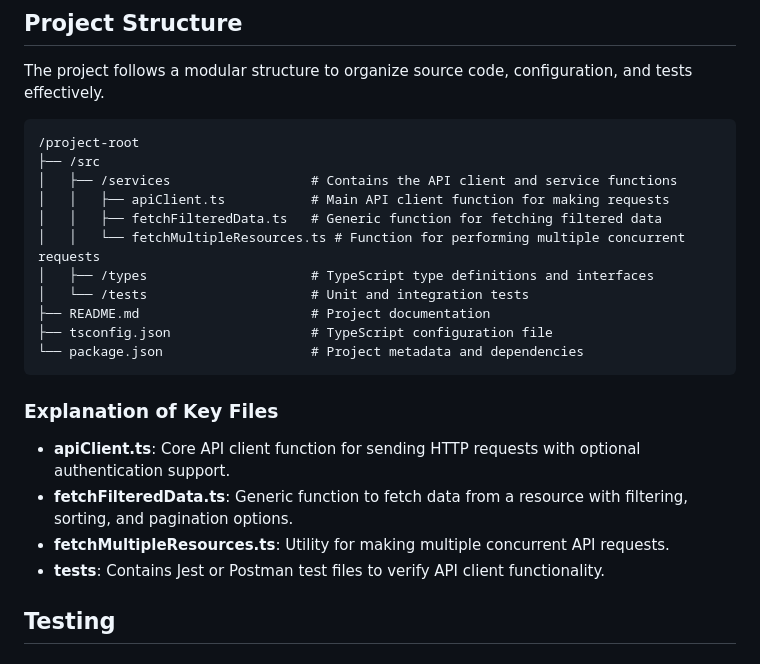
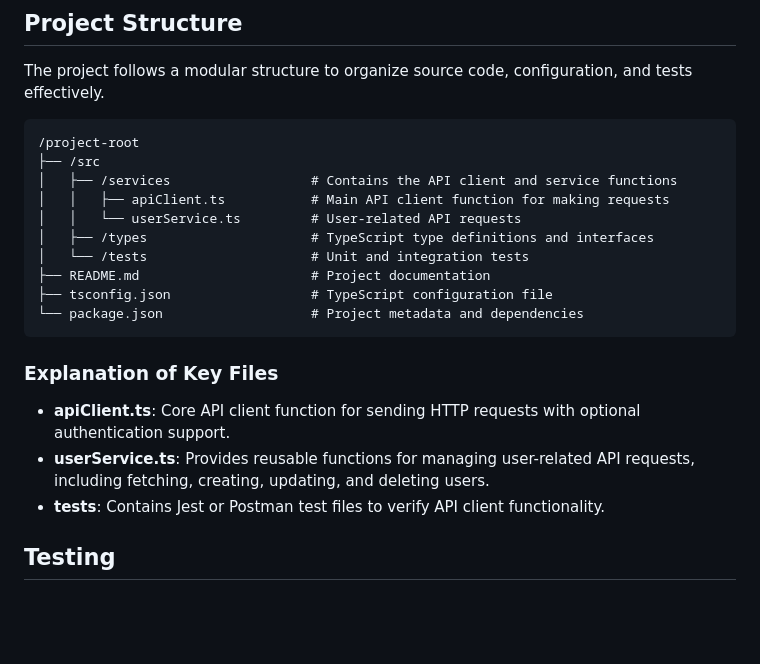
Before and after one commit to joseph-eccles/jsonplaceholder-api, a Markdown page: README.md, the part around the change. Drawn GitHub-style; blank space fills up the shorter version.

Commit message:
docs: update project structure of readme

```diff
--- a/README.md
+++ b/README.md
@@ -123,8 +123,7 @@ The project follows a modular structure to organize source code, configuration,
 ├── /src
 │   ├── /services                  # Contains the API client and service functions
 │   │   ├── apiClient.ts           # Main API client function for making requests
-│   │   ├── fetchFilteredData.ts   # Generic function for fetching filtered data
-│   │   └── fetchMultipleResources.ts # Function for performing multiple concurrent requests
+│   │   └── userService.ts         # User-related API requests
 │   ├── /types                     # TypeScript type definitions and interfaces
 │   └── /tests                     # Unit and integration tests
 ├── README.md                      # Project documentation
@@ -135,8 +134,7 @@ The project follows a modular structure to organize source code, configuration,
 ### Explanation of Key Files
 
 - **apiClient.ts**: Core API client function for sending HTTP requests with optional authentication support.
-- **fetchFilteredData.ts**: Generic function to fetch data from a resource with filtering, sorting, and pagination options.
-- **fetchMultipleResources.ts**: Utility for making multiple concurrent API requests.
+- **userService.ts**: Provides reusable functions for managing user-related API requests, including fetching, creating, updating, and deleting users.
 - **tests**: Contains Jest or Postman test files to verify API client functionality.
 
 ## Testing
```
